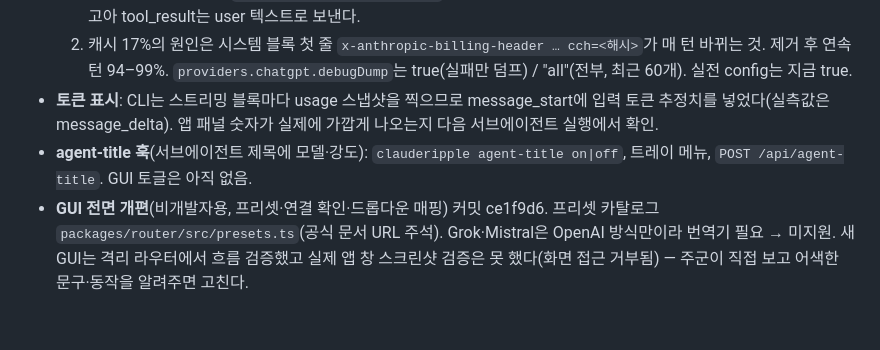
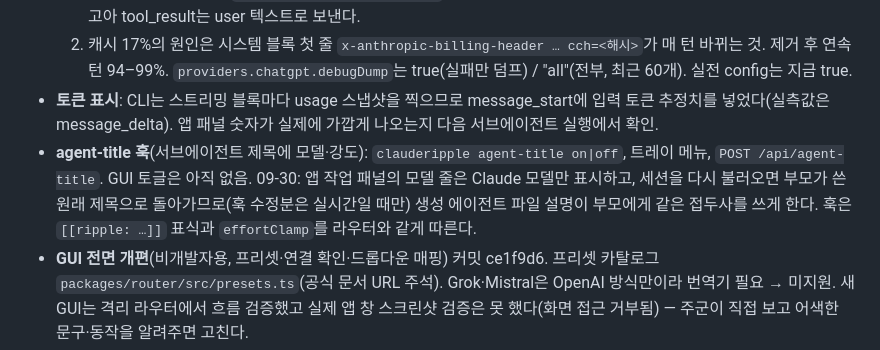
Before and after one commit to PBJ-2/clauderipple, a Markdown page: docs/HANDOFF.ko.md, the part around the change. Drawn GitHub-style; blank space fills up the shorter version.

Commit message:
docs: note why generated agent files ask for a title prefix
Co-Authored-By: Claude Opus 5.5 <noreply@anthropic.com>

```diff
--- a/docs/HANDOFF.ko.md
+++ b/docs/HANDOFF.ko.md
@@ -969,7 +969,7 @@ JSON 파일을 그것으로 쓰지 말 것(`@electron/rebuild`가 파싱 못 해
   2. 캐시 17%의 원인은 시스템 블록 첫 줄 `x-anthropic-billing-header … cch=<해시>`가 매 턴 바뀌는 것. 제거 후 연속 턴 94–99%.
   `providers.chatgpt.debugDump`는 true(실패만 덤프) / "all"(전부, 최근 60개). 실전 config는 지금 true.
 - **토큰 표시**: CLI는 스트리밍 블록마다 usage 스냅샷을 찍으므로 message_start에 입력 토큰 추정치를 넣었다(실측값은 message_delta). 앱 패널 숫자가 실제에 가깝게 나오는지 다음 서브에이전트 실행에서 확인.
-- **agent-title 훅**(서브에이전트 제목에 모델·강도): `clauderipple agent-title on|off`, 트레이 메뉴, `POST /api/agent-title`. GUI 토글은 아직 없음.
+- **agent-title 훅**(서브에이전트 제목에 모델·강도): `clauderipple agent-title on|off`, 트레이 메뉴, `POST /api/agent-title`. GUI 토글은 아직 없음. 09-30: 앱 작업 패널의 모델 줄은 Claude 모델만 표시하고, 세션을 다시 불러오면 부모가 쓴 원래 제목으로 돌아가므로(훅 수정분은 실시간일 때만) 생성 에이전트 파일 설명이 부모에게 같은 접두사를 쓰게 한다. 훅은 `[[ripple: …]]` 표식과 `effortClamp`를 라우터와 같게 따른다.
 - **GUI 전면 개편**(비개발자용, 프리셋·연결 확인·드롭다운 매핑) 커밋 ce1f9d6. 프리셋 카탈로그 `packages/router/src/presets.ts`(공식 문서 URL 주석). Grok·Mistral은 OpenAI 방식만이라 번역기 필요 → 미지원. 새 GUI는 격리 라우터에서 흐름 검증했고 실제 앱 창 스크린샷 검증은 못 했다(화면 접근 거부됨) — 주군이 직접 보고 어색한 문구·동작을 알려주면 고친다.
 
 ## 2026-09-13 밤 (릴리스 직전 상태)
```
